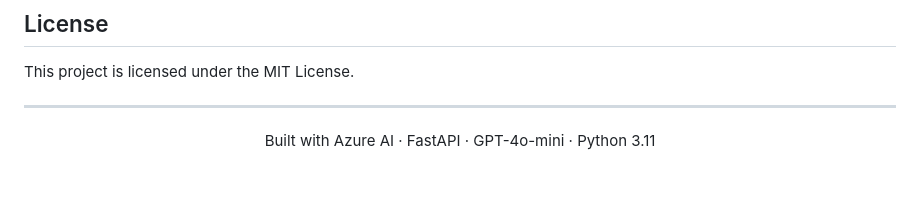
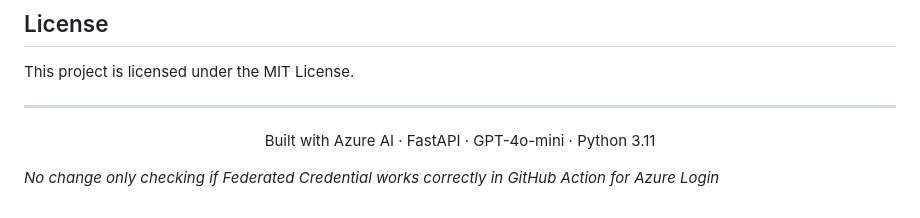
Before and after one commit to soumitkundu/ShopSenseAI, a Markdown page: README.md, the part around the change. GitHub-like rendering; blank space fills up the shorter version.

Commit message:
checking AZ login in workflow using Federated Credential

```diff
--- a/README.md
+++ b/README.md
@@ -312,3 +312,5 @@ This project is licensed under the MIT License.
 ---
 
 <p align="center">Built with Azure AI · FastAPI · GPT-4o-mini · Python 3.11</p>
+
+_No change only checking if Federated Credential works correctly in GitHub Action for Azure Login_
```
